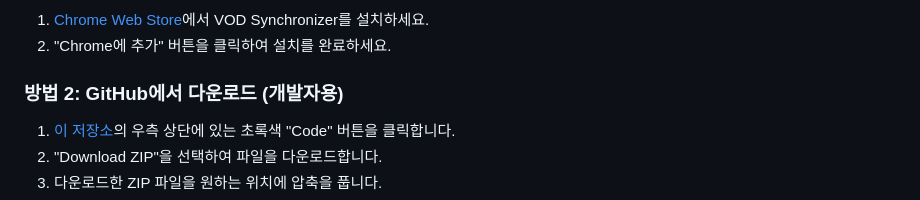
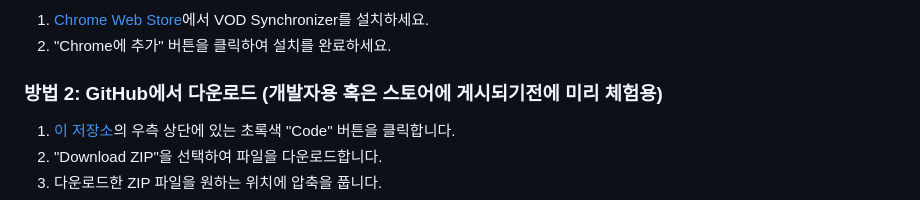
Before and after one commit to AINukeHere/VOD-Synchronizer, a Markdown page: README.md, the part around the change. Rendered like a GitHub page.

Commit message:
Update README.md to clarify GitHub download instructions for VOD Synchronizer, specifying it as a pre-release option for developers or early testers before store publication.

```diff
--- a/README.md
+++ b/README.md
@@ -22,7 +22,7 @@ VOD Synchronizer는 SOOP VOD(다시보기) 시청 시 생방송 보듯이 다른
 1. [Chrome Web Store](https://chromewebstore.google.com/detail/vod-synchronizer/fcgefghffdkgllcmgbckhiebjgcdppme)에서 VOD Synchronizer를 설치하세요.
 2. "Chrome에 추가" 버튼을 클릭하여 설치를 완료하세요.
 
-### 방법 2: GitHub에서 다운로드 (개발자용)
+### 방법 2: GitHub에서 다운로드 (개발자용 혹은 스토어에 게시되기전에 미리 체험용)
 1. [이 저장소](https://github.com/AINukeHere/VOD-Synchronizer)의 우측 상단에 있는 초록색 "Code" 버튼을 클릭합니다.
 2. "Download ZIP"을 선택하여 파일을 다운로드합니다.
 3. 다운로드한 ZIP 파일을 원하는 위치에 압축을 풉니다.
```
